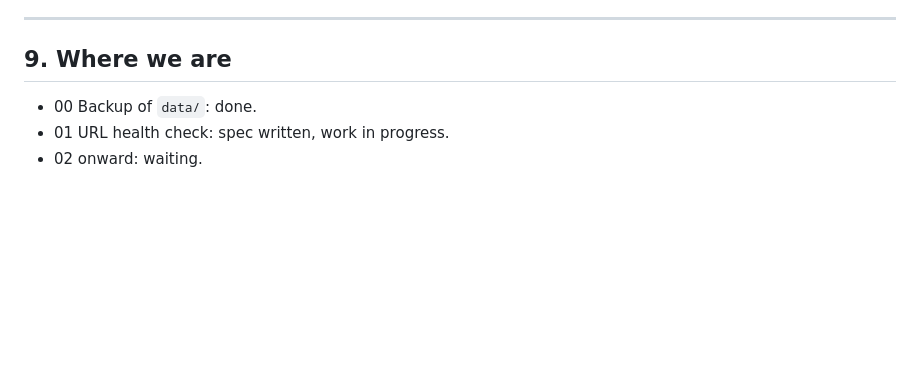
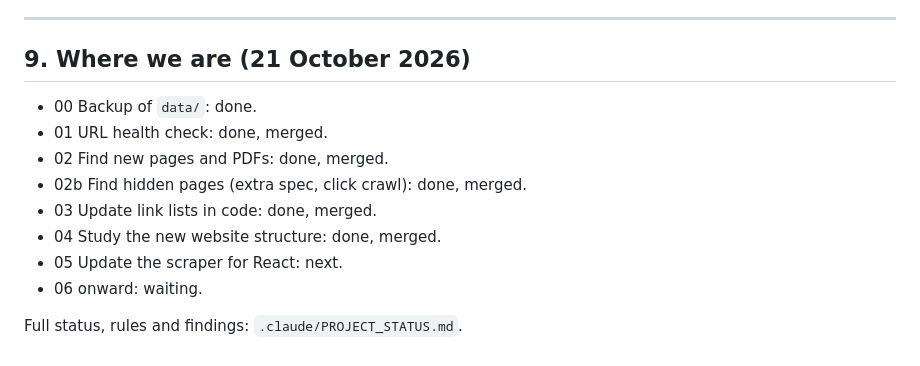
Before and after one commit to Arifkhan171/multi-agent-university-assistant, a Markdown page: uoli_work_plan.md, the part around the change. GitHub-like rendering; blank space fills up the shorter version.

Commit message:
docs: add project status handoff file and update work plan status
Co-Authored-By: Claude Opus 5.5 <noreply@anthropic.com>

```diff
--- a/uoli_work_plan.md
+++ b/uoli_work_plan.md
@@ -222,8 +222,15 @@ Notes:
 
 ---
 
-## 9. Where we are
+## 9. Where we are (21 October 2026)
 
 - 00 Backup of `data/`: done.
-- 01 URL health check: spec written, work in progress.
-- 02 onward: waiting.
+- 01 URL health check: done, merged.
+- 02 Find new pages and PDFs: done, merged.
+- 02b Find hidden pages (extra spec, click crawl): done, merged.
+- 03 Update link lists in code: done, merged.
+- 04 Study the new website structure: done, merged.
+- 05 Update the scraper for React: next.
+- 06 onward: waiting.
+
+Full status, rules and findings: `.claude/PROJECT_STATUS.md`.
```
Also changed, not shown: .claude/PROJECT_STATUS.md (added, +142 -0 lines).
